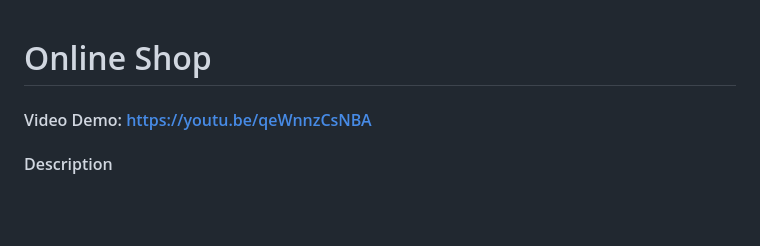
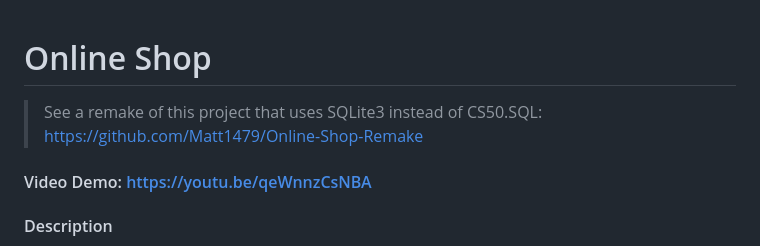
Before and after one commit to Matt1479/Online-Shop, a Markdown page: README.md, the part around the change. Drawn GitHub-style; blank space fills up the shorter version.

```diff
--- a/README.md
+++ b/README.md
@@ -1,4 +1,6 @@
 # Online Shop
+
+> See a remake of this project that uses SQLite3 instead of CS50.SQL: https://github.com/Matt1479/Online-Shop-Remake
 
 #### Video Demo: https://youtu.be/qeWnnzCsNBA
 
```
